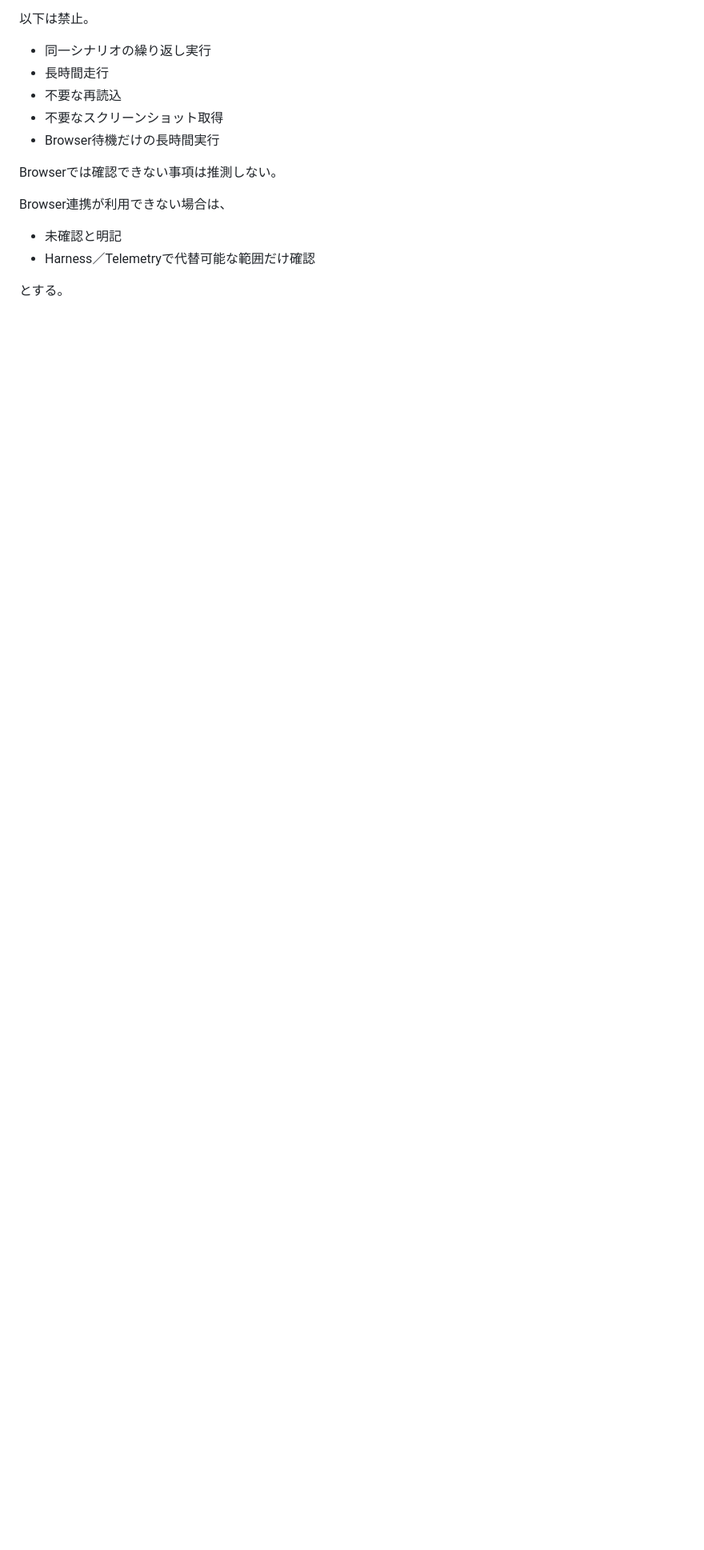
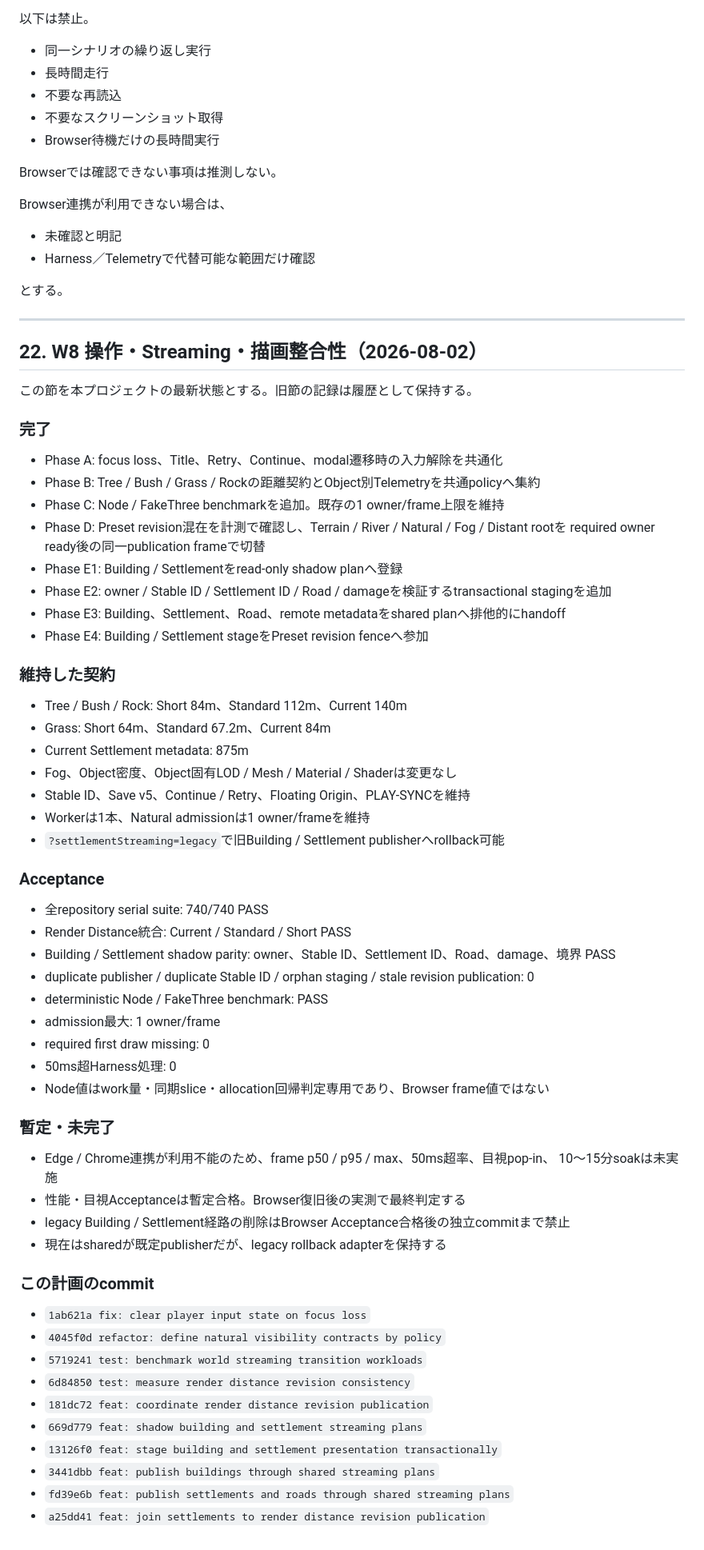
Before and after one commit to mazinaitukmai096-png/KaniNingen, a Markdown page: docs/infinite-world/PROJECT_MASTER.md, the part around the change. Shown at 80% size. GitHub-like rendering; blank space fills up the shorter version.

Commit message:
docs: record provisional world streaming acceptance

```diff
--- a/docs/infinite-world/PROJECT_MASTER.md
+++ b/docs/infinite-world/PROJECT_MASTER.md
@@ -482,3 +482,64 @@ Browser連携が利用できない場合は、
 - Harness／Telemetryで代替可能な範囲だけ確認
 
 とする。
+
+---
+
+## 22. W8 操作・Streaming・描画整合性（2026-08-02）
+
+この節を本プロジェクトの最新状態とする。旧節の記録は履歴として保持する。
+
+### 完了
+
+- Phase A: focus loss、Title、Retry、Continue、modal遷移時の入力解除を共通化
+- Phase B: Tree / Bush / Grass / Rockの距離契約とObject別Telemetryを共通policyへ集約
+- Phase C: Node / FakeThree benchmarkを追加。既存の1 owner/frame上限を維持
+- Phase D: Preset revision混在を計測で確認し、Terrain / River / Natural / Fog / Distant rootを
+  required owner ready後の同一publication frameで切替
+- Phase E1: Building / Settlementをread-only shadow planへ登録
+- Phase E2: owner / Stable ID / Settlement ID / Road / damageを検証するtransactional stagingを追加
+- Phase E3: Building、Settlement、Road、remote metadataをshared planへ排他的にhandoff
+- Phase E4: Building / Settlement stageをPreset revision fenceへ参加
+
+### 維持した契約
+
+- Tree / Bush / Rock: Short 84m、Standard 112m、Current 140m
+- Grass: Short 64m、Standard 67.2m、Current 84m
+- Current Settlement metadata: 875m
+- Fog、Object密度、Object固有LOD / Mesh / Material / Shaderは変更なし
+- Stable ID、Save v5、Continue / Retry、Floating Origin、PLAY-SYNCを維持
+- Workerは1本、Natural admissionは1 owner/frameを維持
+- `?settlementStreaming=legacy`で旧Building / Settlement publisherへrollback可能
+
+### Acceptance
+
+- 全repository serial suite: 740/740 PASS
+- Render Distance統合: Current / Standard / Short PASS
+- Building / Settlement shadow parity: owner、Stable ID、Settlement ID、Road、damage、境界 PASS
+- duplicate publisher / duplicate Stable ID / orphan staging / stale revision publication: 0
+- deterministic Node / FakeThree benchmark: PASS
+- admission最大: 1 owner/frame
+- required first draw missing: 0
+- 50ms超Harness処理: 0
+- Node値はwork量・同期slice・allocation回帰判定専用であり、Browser frame値ではない
+
+### 暫定・未完了
+
+- Edge / Chrome連携が利用不能のため、frame p50 / p95 / max、50ms超率、目視pop-in、
+  10～15分soakは未実施
+- 性能・目視Acceptanceは暫定合格。Browser復旧後の実測で最終判定する
+- legacy Building / Settlement経路の削除はBrowser Acceptance合格後の独立commitまで禁止
+- 現在はsharedが既定publisherだが、legacy rollback adapterを保持する
+
+### この計画のcommit
+
+- `1ab621a fix: clear player input state on focus loss`
+- `4045f0d refactor: define natural visibility contracts by policy`
+- `5719241 test: benchmark world streaming transition workloads`
+- `6d84850 test: measure render distance revision consistency`
+- `181dc72 feat: coordinate render distance revision publication`
+- `669d779 feat: shadow building and settlement streaming plans`
+- `13126f0 feat: stage building and settlement presentation transactionally`
+- `3441dbb feat: publish buildings through shared streaming plans`
+- `fd39e6b feat: publish settlements and roads through shared streaming plans`
+- `a25dd41 feat: join settlements to render distance revision publication`
```
